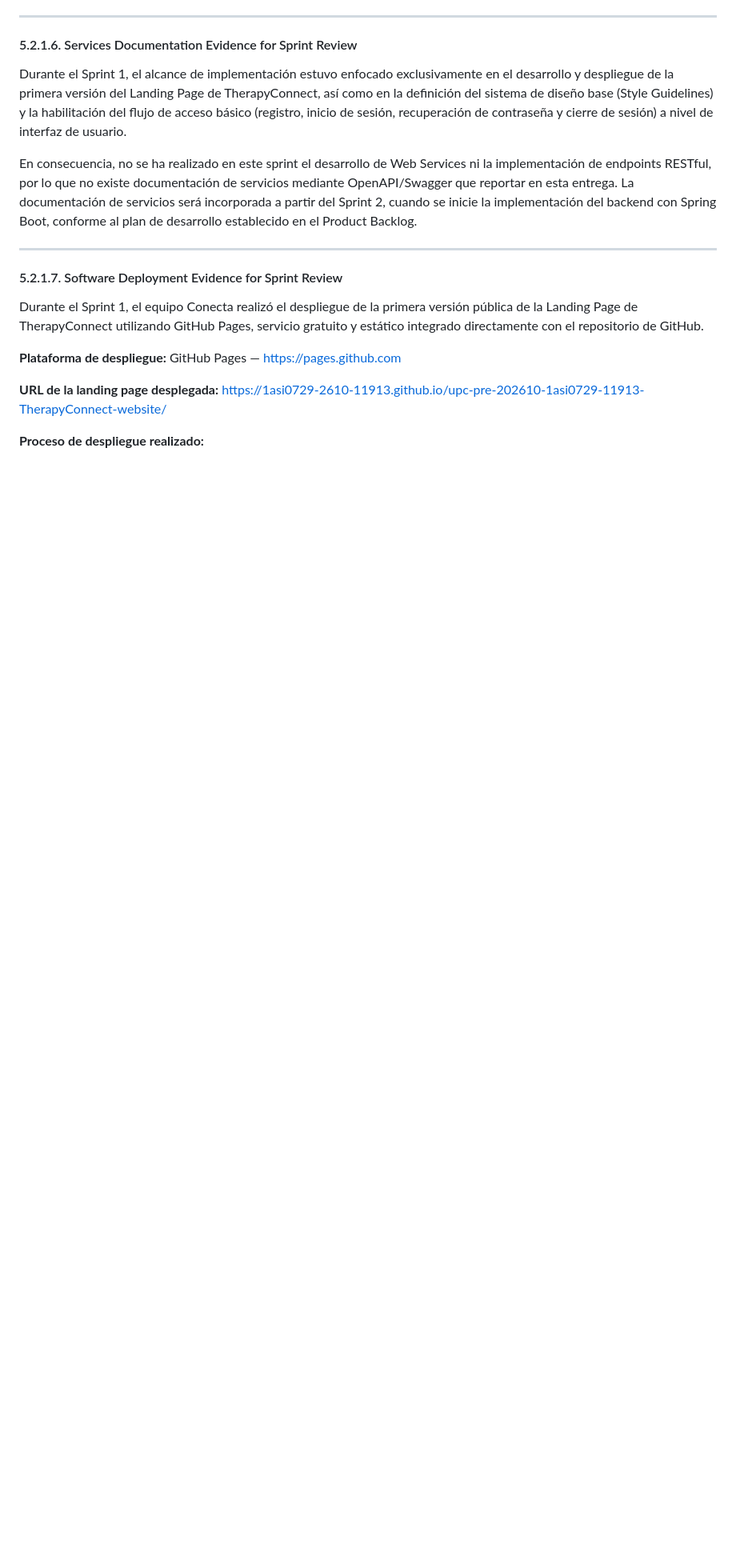
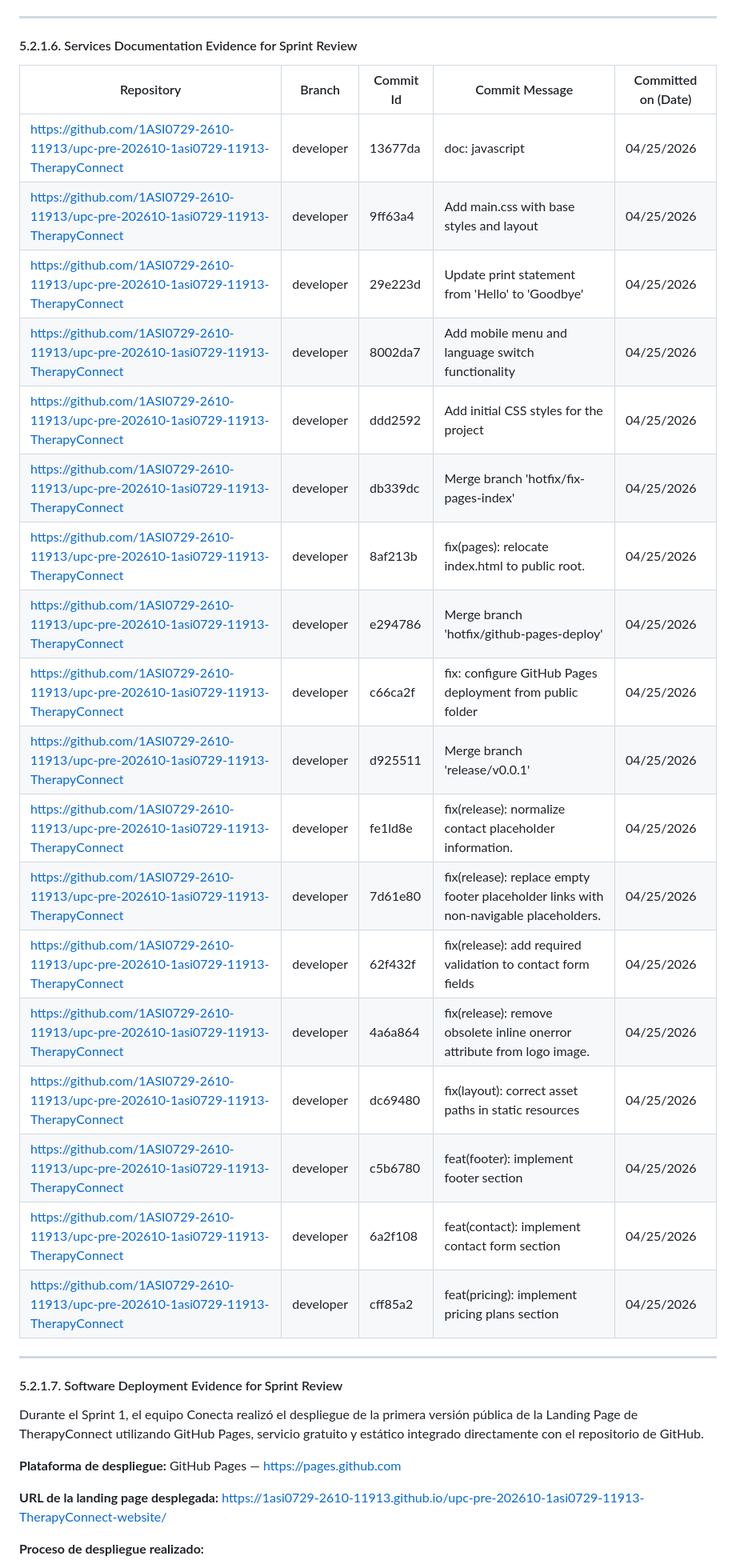
Before and after one commit to 1ASI0729-2610-11913/upc-pre-202610-1asi0729-11913-TherapyConnect, a Markdown page: capitulo-5.md, the part around one of its changes. Shown at 80% size. Drawn GitHub-style; blank space fills up the shorter version.

```diff
--- a/capitulo-5.md
+++ b/capitulo-5.md
@@ -249,9 +295,27 @@ Trello: https://trello.com/invite/b/6a01270ea96c0a53e6826d61/ATTI1da43f25bafa713
 
 #### 5.2.1.6. Services Documentation Evidence for Sprint Review
 
-Durante el Sprint 1, el alcance de implementación estuvo enfocado exclusivamente en el desarrollo y despliegue de la primera versión del Landing Page de TherapyConnect, así como en la definición del sistema de diseño base (Style Guidelines) y la habilitación del flujo de acceso básico (registro, inicio de sesión, recuperación de contraseña y cierre de sesión) a nivel de interfaz de usuario.
+| Repository | Branch                     | Commit Id | Commit Message | Committed on (Date) |
+|---|----------------------------|---|---|---|
+| https://github.com/1ASI0729-2610-11913/upc-pre-202610-1asi0729-11913-TherapyConnect | developer                  | 13677da | doc: javascript | 04/25/2026 |
+| https://github.com/1ASI0729-2610-11913/upc-pre-202610-1asi0729-11913-TherapyConnect | developer                       | 9ff63a4 | Add main.css with base styles and layout | 04/25/2026 |
+| https://github.com/1ASI0729-2610-11913/upc-pre-202610-1asi0729-11913-TherapyConnect | developer                       | 29e223d | Update print statement from 'Hello' to 'Goodbye' | 04/25/2026 |
+| https://github.com/1ASI0729-2610-11913/upc-pre-202610-1asi0729-11913-TherapyConnect | developer                       | 8002da7 | Add mobile menu and language switch functionality | 04/25/2026 |
+| https://github.com/1ASI0729-2610-11913/upc-pre-202610-1asi0729-11913-TherapyConnect | developer                       | ddd2592 | Add initial CSS styles for the project | 04/25/2026 |
+| https://github.com/1ASI0729-2610-11913/upc-pre-202610-1asi0729-11913-TherapyConnect | developer    | db339dc | Merge branch 'hotfix/fix-pages-index' | 04/25/2026 |
+| https://github.com/1ASI0729-2610-11913/upc-pre-202610-1asi0729-11913-TherapyConnect | developer    | 8af213b | fix(pages): relocate index.html to public root. | 04/25/2026 |
+| https://github.com/1ASI0729-2610-11913/upc-pre-202610-1asi0729-11913-TherapyConnect | developer| e294786 | Merge branch 'hotfix/github-pages-deploy' | 04/25/2026 |
+| https://github.com/1ASI0729-2610-11913/upc-pre-202610-1asi0729-11913-TherapyConnect | developer| c66ca2f | fix: configure GitHub Pages deployment from public folder | 04/25/2026 |
+| https://github.com/1ASI0729-2610-11913/upc-pre-202610-1asi0729-11913-TherapyConnect | developer            | d925511 | Merge branch 'release/v0.0.1' | 04/25/2026 |
+| https://github.com/1ASI0729-2610-11913/upc-pre-202610-1asi0729-11913-TherapyConnect | developer           | fe1ld8e | fix(release): normalize contact placeholder information. | 04/25/2026 |
+| https://github.com/1ASI0729-2610-11913/upc-pre-202610-1asi0729-11913-TherapyConnect | developer            | 7d61e80 | fix(release): replace empty footer placeholder links with non-navigable placeholders. | 04/25/2026 |
+| https://github.com/1ASI0729-2610-11913/upc-pre-202610-1asi0729-11913-TherapyConnect | developer           | 62f432f | fix(release): add required validation to contact form fields | 04/25/2026 |
+| https://github.com/1ASI0729-2610-11913/upc-pre-202610-1asi0729-11913-TherapyConnect | developer          | 4a6a864 | fix(release): remove obsolete inline onerror attribute from logo image. | 04/25/2026 |
+| https://github.com/1ASI0729-2610-11913/upc-pre-202610-1asi0729-11913-TherapyConnect | developer                       | dc69480 | fix(layout): correct asset paths in static resources | 04/25/2026 |
+| https://github.com/1ASI0729-2610-11913/upc-pre-202610-1asi0729-11913-TherapyConnect | developer                       | c5b6780 | feat(footer): implement footer section | 04/25/2026 |
+| https://github.com/1ASI0729-2610-11913/upc-pre-202610-1asi0729-11913-TherapyConnect | developer                       | 6a2f108 | feat(contact): implement contact form section | 04/25/2026 |
+| https://github.com/1ASI0729-2610-11913/upc-pre-202610-1asi0729-11913-TherapyConnect | developer                       | cff85a2 | feat(pricing): implement pricing plans section | 04/25/2026 |
 
-En consecuencia, no se ha realizado en este sprint el desarrollo de Web Services ni la implementación de endpoints RESTful, por lo que no existe documentación de servicios mediante OpenAPI/Swagger que reportar en esta entrega. La documentación de servicios será incorporada a partir del Sprint 2, cuando se inicie la implementación del backend con Spring Boot, conforme al plan de desarrollo establecido en el Product Backlog.
 
 ---
 
```
Also changed, not shown: other parts of capitulo-5.md (+80 -28 lines).
